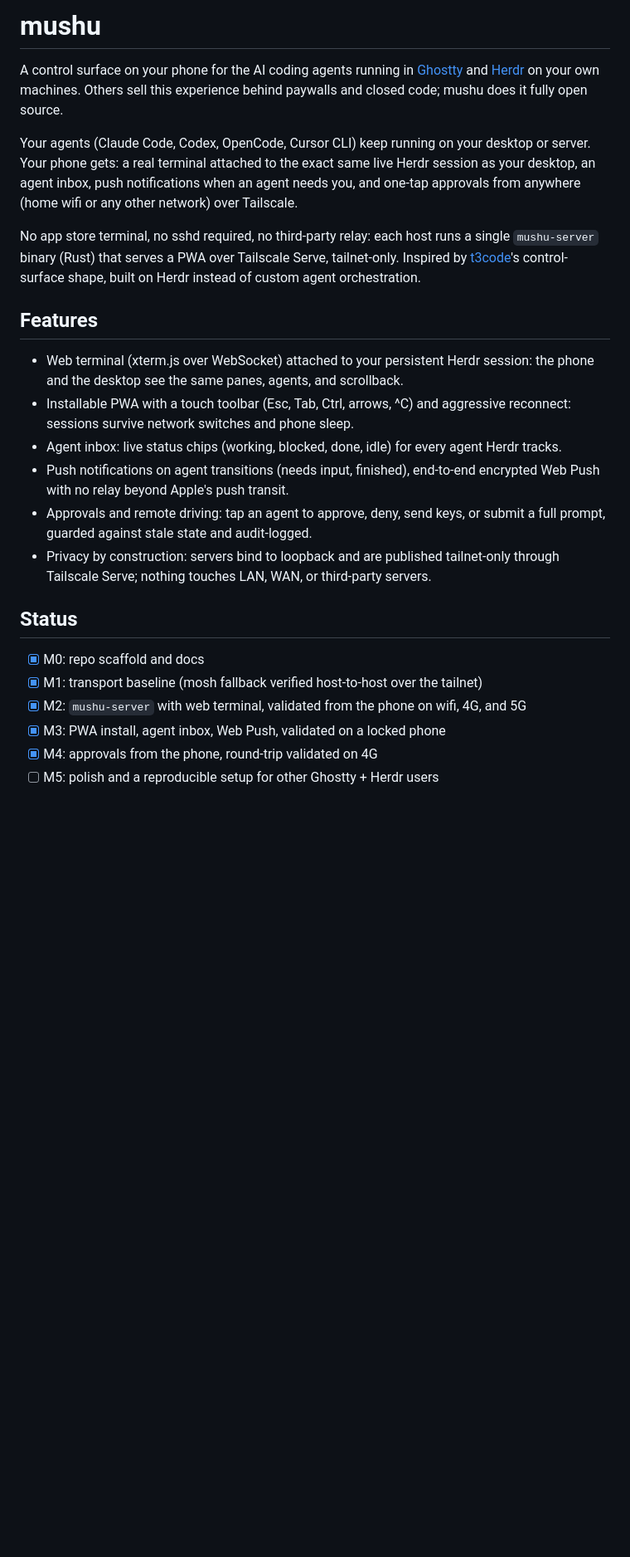
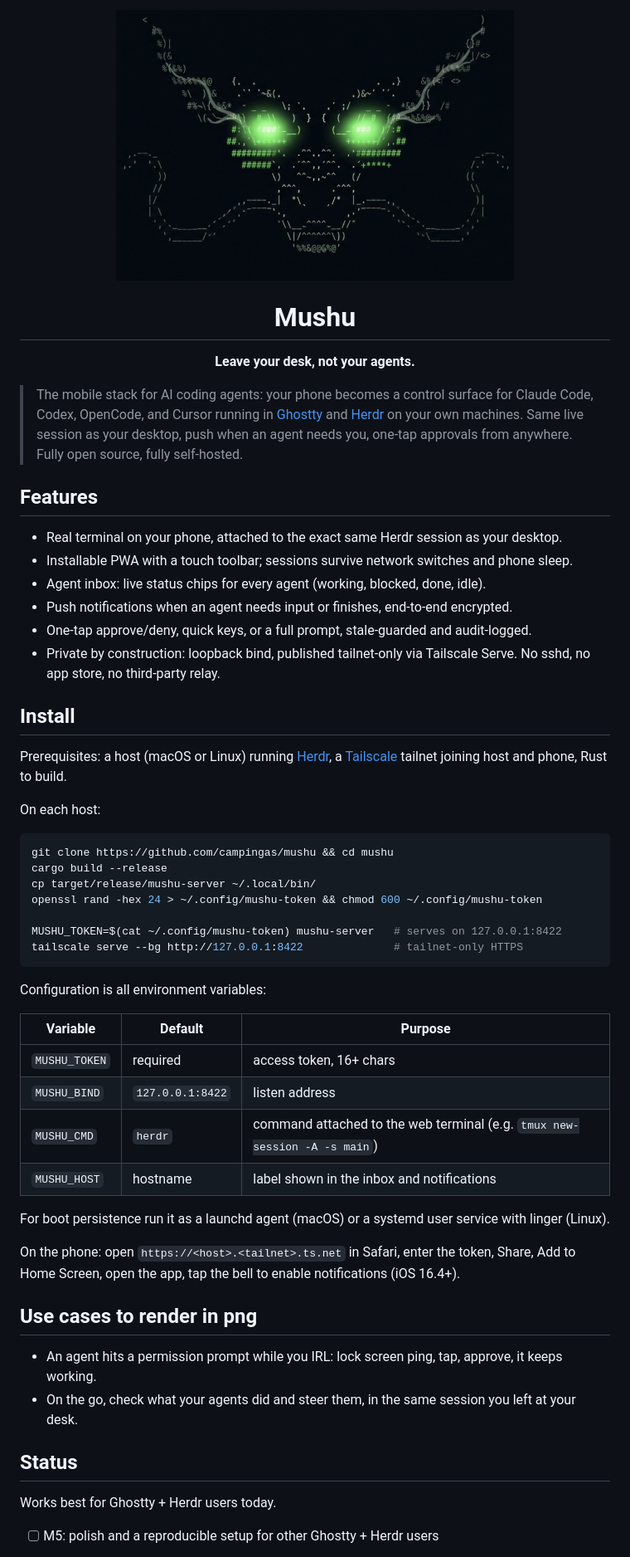
Before and after one commit to campingas/mushu, a Markdown page: README.md, the part around the change printed below. Shown: that part at 83% size. Rendered like a GitHub page; pictures changed too: docs/mushu.png (added); blank space fills up the shorter version.

Commit message:
docs: readme rework with install guide and use cases, add logo

````diff
--- a/README.md
+++ b/README.md
@@ -1,26 +1,57 @@
-# mushu
+<div align="center">
+<img src="docs/mushu.png" alt="Mushu" width="480" />
+<h1>Mushu</h1>
+<p><b>Leave your desk, not your agents.</b></p>
+</div>
 
-A control surface on your phone for the AI coding agents running in [Ghostty](https://ghostty.org) and [Herdr](https://herdr.dev) on your own machines. Others sell this experience behind paywalls and closed code; mushu does it fully open source.
-
-Your agents (Claude Code, Codex, OpenCode, Cursor CLI) keep running on your desktop or server. Your phone gets: a real terminal attached to the exact same live Herdr session as your desktop, an agent inbox, push notifications when an agent needs you, and one-tap approvals from anywhere (home wifi or any other network) over Tailscale.
-
-No app store terminal, no sshd required, no third-party relay: each host runs a single `mushu-server` binary (Rust) that serves a PWA over Tailscale Serve, tailnet-only. Inspired by [t3code](https://github.com/pingdotgg/t3code)'s control-surface shape, built on Herdr instead of custom agent orchestration.
+> The mobile stack for AI coding agents: your phone becomes a control surface for Claude Code, Codex, OpenCode, and Cursor running in [Ghostty](https://ghostty.org) and [Herdr](https://herdr.dev) on your own machines. Same live session as your desktop, push when an agent needs you, one-tap approvals from anywhere. Fully open source, fully self-hosted.
 
 ## Features
 
-- Web terminal (xterm.js over WebSocket) attached to your persistent Herdr session: the phone and the desktop see the same panes, agents, and scrollback.
-- Installable PWA with a touch toolbar (Esc, Tab, Ctrl, arrows, ^C) and aggressive reconnect: sessions survive network switches and phone sleep.
-- Agent inbox: live status chips (working, blocked, done, idle) for every agent Herdr tracks.
-- Push notifications on agent transitions (needs input, finished), end-to-end encrypted Web Push with no relay beyond Apple's push transit.
-- Approvals and remote driving: tap an agent to approve, deny, send keys, or submit a full prompt, guarded against stale state and audit-logged.
-- Privacy by construction: servers bind to loopback and are published tailnet-only through Tailscale Serve; nothing touches LAN, WAN, or third-party servers.
+- Real terminal on your phone, attached to the exact same Herdr session as your desktop.
+- Installable PWA with a touch toolbar; sessions survive network switches and phone sleep.
+- Agent inbox: live status chips for every agent (working, blocked, done, idle).
+- Push notifications when an agent needs input or finishes, end-to-end encrypted.
+- One-tap approve/deny, quick keys, or a full prompt, stale-guarded and audit-logged.
+- Private by construction: loopback bind, published tailnet-only via Tailscale Serve. No sshd, no app store, no third-party relay.
+
+## Install
+
+Prerequisites: a host (macOS or Linux) running [Herdr](https://herdr.dev), a [Tailscale](https://tailscale.com) tailnet joining host and phone, Rust to build.
+
+On each host:
+
+```sh
+git clone https://github.com/campingas/mushu && cd mushu
+cargo build --release
+cp target/release/mushu-server ~/.local/bin/
+openssl rand -hex 24 > ~/.config/mushu-token && chmod 600 ~/.config/mushu-token
+
+MUSHU_TOKEN=$(cat ~/.config/mushu-token) mushu-server   # serves on 127.0.0.1:8422
+tailscale serve --bg http://127.0.0.1:8422              # tailnet-only HTTPS
+```
+
+Configuration is all environment variables:
+
+| Variable | Default | Purpose |
+|---|---|---|
+| `MUSHU_TOKEN` | required | access token, 16+ chars |
+| `MUSHU_BIND` | `127.0.0.1:8422` | listen address |
+| `MUSHU_CMD` | `herdr` | command attached to the web terminal (e.g. `tmux new-session -A -s main`) |
+| `MUSHU_HOST` | hostname | label shown in the inbox and notifications |
+
+For boot persistence run it as a launchd agent (macOS) or a systemd user service with linger (Linux).
+
+On the phone: open `https://<host>.<tailnet>.ts.net` in Safari, enter the token, Share, Add to Home Screen, open the app, tap the bell to enable notifications (iOS 16.4+).
+
+## Use cases to render in png
+
+- An agent hits a permission prompt while you IRL: lock screen ping, tap, approve, it keeps working.
+- On the go, check what your agents did and steer them, in the same session you left at your desk.
 
 ## Status
 
-- [x] M0: repo scaffold and docs
-- [x] M1: transport baseline (mosh fallback verified host-to-host over the tailnet)
-- [x] M2: `mushu-server` with web terminal, validated from the phone on wifi, 4G, and 5G
-- [x] M3: PWA install, agent inbox, Web Push, validated on a locked phone
-- [x] M4: approvals from the phone, round-trip validated on 4G
+Works best for Ghostty + Herdr users today.
+
 - [ ] M5: polish and a reproducible setup for other Ghostty + Herdr users
 
````
Also changed, not shown: other parts of README.md (+7 -7 lines).
